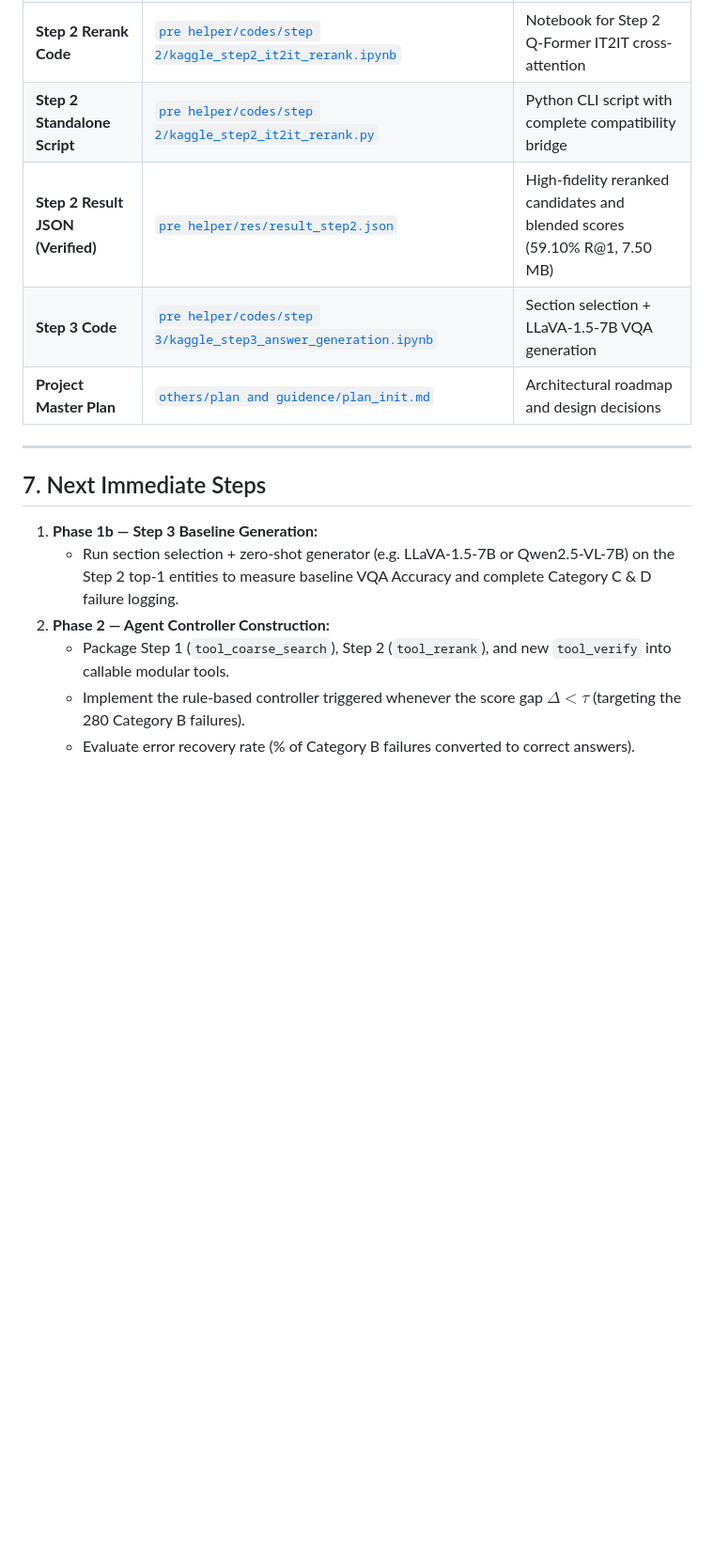
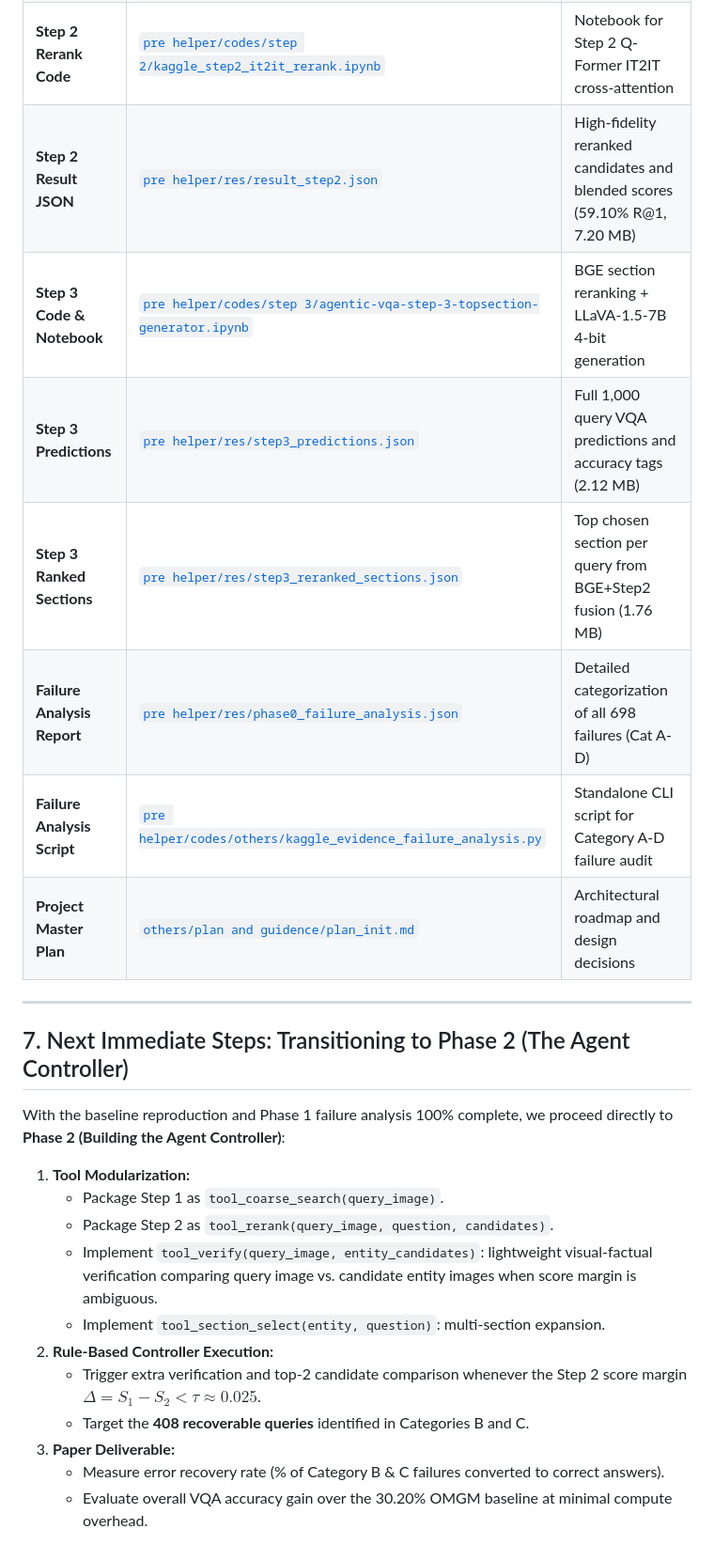
Before and after one commit to A-k-a-sh/agentic-vqa, a Markdown page: my paper track/experiment_and_paper_tracker.md, the part around one of its changes. Shown at 94% size. GitHub-like rendering; blank space fills up the shorter version.

```diff
--- a/my paper track/experiment_and_paper_tracker.md
+++ b/my paper track/experiment_and_paper_tracker.md
@@ -123,18 +149,28 @@ Kaggle updated its base Python environment to **Python 3.13**, where legacy `pip
 | **Test Questions (1k)** | [`pre helper/files/infoseek_test_sample_1000.csv`](file:///Users/akash/All%20code/python/paper%20work/Agentic%20vqa/pre%20helper/files/infoseek_test_sample_1000.csv) | Ground-truth sampled evaluation queries |
 | **Step 1 Coarse Code** | [`pre helper/codes/step 1/kaggle_step1_run_and_extract_images.ipynb`](file:///Users/akash/All%20code/python/paper%20work/Agentic%20vqa/pre%20helper/codes/step%201/kaggle_step1_run_and_extract_images.ipynb) | Notebook for Step 1 FAISS search & image extraction |
 | **Step 2 Rerank Code** | [`pre helper/codes/step 2/kaggle_step2_it2it_rerank.ipynb`](file:///Users/akash/All%20code/python/paper%20work/Agentic%20vqa/pre%20helper/codes/step%202/kaggle_step2_it2it_rerank.ipynb) | Notebook for Step 2 Q-Former IT2IT cross-attention |
-| **Step 2 Standalone Script**| [`pre helper/codes/step 2/kaggle_step2_it2it_rerank.py`](file:///Users/akash/All%20code/python/paper%20work/Agentic%20vqa/pre%20helper/codes/step%202/kaggle_step2_it2it_rerank.py) | Python CLI script with complete compatibility bridge |
-| **Step 2 Result JSON (Verified)** | [`pre helper/res/result_step2.json`](file:///Users/akash/All%20code/python/paper%20work/Agentic%20vqa/pre%20helper/res/result_step2.json) | High-fidelity reranked candidates and blended scores (59.10% R@1, 7.50 MB) |
-| **Step 3 Code** | [`pre helper/codes/step 3/kaggle_step3_answer_generation.ipynb`](file:///Users/akash/All%20code/python/paper%20work/Agentic%20vqa/pre%20helper/codes/step%203/kaggle_step3_answer_generation.ipynb) | Section selection + LLaVA-1.5-7B VQA generation |
+| **Step 2 Result JSON** | [`pre helper/res/result_step2.json`](file:///Users/akash/All%20code/python/paper%20work/Agentic%20vqa/pre%20helper/res/result_step2.json) | High-fidelity reranked candidates and blended scores (59.10% R@1, 7.20 MB) |
+| **Step 3 Code & Notebook**| [`pre helper/codes/step 3/agentic-vqa-step-3-topsection-generator.ipynb`](file:///Users/akash/All%20code/python/paper%20work/Agentic%20vqa/pre%20helper/codes/step%203/agentic-vqa-step-3-topsection-generator.ipynb) | BGE section reranking + LLaVA-1.5-7B 4-bit generation |
+| **Step 3 Predictions** | [`pre helper/res/step3_predictions.json`](file:///Users/akash/All%20code/python/paper%20work/Agentic%20vqa/pre%20helper/res/step3_predictions.json) | Full 1,000 query VQA predictions and accuracy tags (2.12 MB) |
+| **Step 3 Ranked Sections** | [`pre helper/res/step3_reranked_sections.json`](file:///Users/akash/All%20code/python/paper%20work/Agentic%20vqa/pre%20helper/res/step3_reranked_sections.json) | Top chosen section per query from BGE+Step2 fusion (1.76 MB) |
+| **Failure Analysis Report**| [`pre helper/res/phase0_failure_analysis.json`](file:///Users/akash/All%20code/python/paper%20work/Agentic%20vqa/pre%20helper/res/phase0_failure_analysis.json) | Detailed categorization of all 698 failures (Cat A-D) |
+| **Failure Analysis Script**| [`pre helper/codes/others/kaggle_evidence_failure_analysis.py`](file:///Users/akash/All%20code/python/paper%20work/Agentic%20vqa/pre%20helper/codes/others/kaggle_evidence_failure_analysis.py) | Standalone CLI script for Category A-D failure audit |
 | **Project Master Plan** | [`others/plan and guidence/plan_init.md`](file:///Users/akash/All%20code/python/paper%20work/Agentic%20vqa/others/plan%20and%20guidence/plan_init.md) | Architectural roadmap and design decisions |
 
 ---
 
-## 7. Next Immediate Steps
+## 7. Next Immediate Steps: Transitioning to Phase 2 (The Agent Controller)
 
-1. **Phase 1b — Step 3 Baseline Generation:**
-   - Run section selection + zero-shot generator (e.g. LLaVA-1.5-7B or Qwen2.5-VL-7B) on the Step 2 top-1 entities to measure baseline VQA Accuracy and complete Category C & D failure logging.
-2. **Phase 2 — Agent Controller Construction:**
-   - Package Step 1 (`tool_coarse_search`), Step 2 (`tool_rerank`), and new `tool_verify` into callable modular tools.
-   - Implement the rule-based controller triggered whenever the score gap $\Delta < \tau$ (targeting the 280 Category B failures).
-   - Evaluate error recovery rate (% of Category B failures converted to correct answers).
+With the baseline reproduction and Phase 1 failure analysis 100% complete, we proceed directly to **Phase 2 (Building the Agent Controller)**:
+
+1. **Tool Modularization:**
+   - Package Step 1 as `tool_coarse_search(query_image)`.
+   - Package Step 2 as `tool_rerank(query_image, question, candidates)`.
+   - Implement `tool_verify(query_image, entity_candidates)`: lightweight visual-factual verification comparing query image vs. candidate entity images when score margin is ambiguous.
+   - Implement `tool_section_select(entity, question)`: multi-section expansion.
+2. **Rule-Based Controller Execution:**
+   - Trigger extra verification and top-2 candidate comparison whenever the Step 2 score margin $\Delta = S_1 - S_2 < \tau \approx 0.025$.
+   - Target the **408 recoverable queries** identified in Categories B and C.
+3. **Paper Deliverable:**
+   - Measure error recovery rate (% of Category B & C failures converted to correct answers).
+   - Evaluate overall VQA accuracy gain over the 30.20% OMGM baseline at minimal compute overhead.
```
Also changed, not shown: other parts of my paper track/experiment_and_paper_tracker.md (+46 -20 lines).
